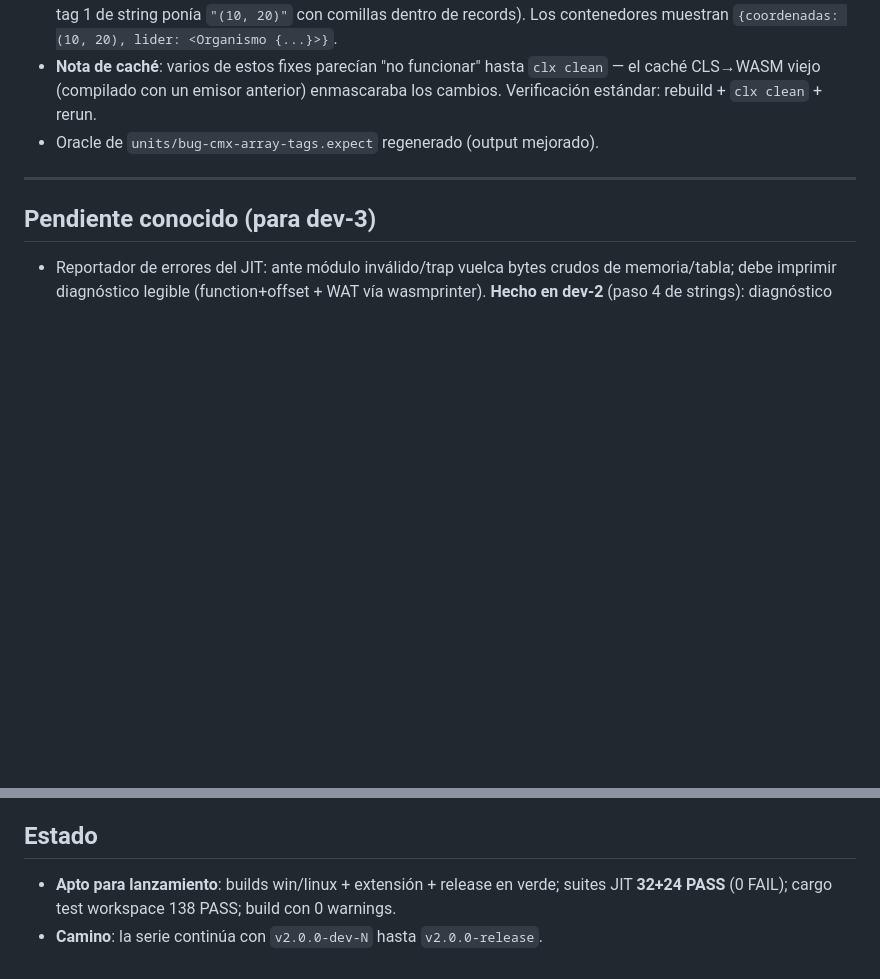
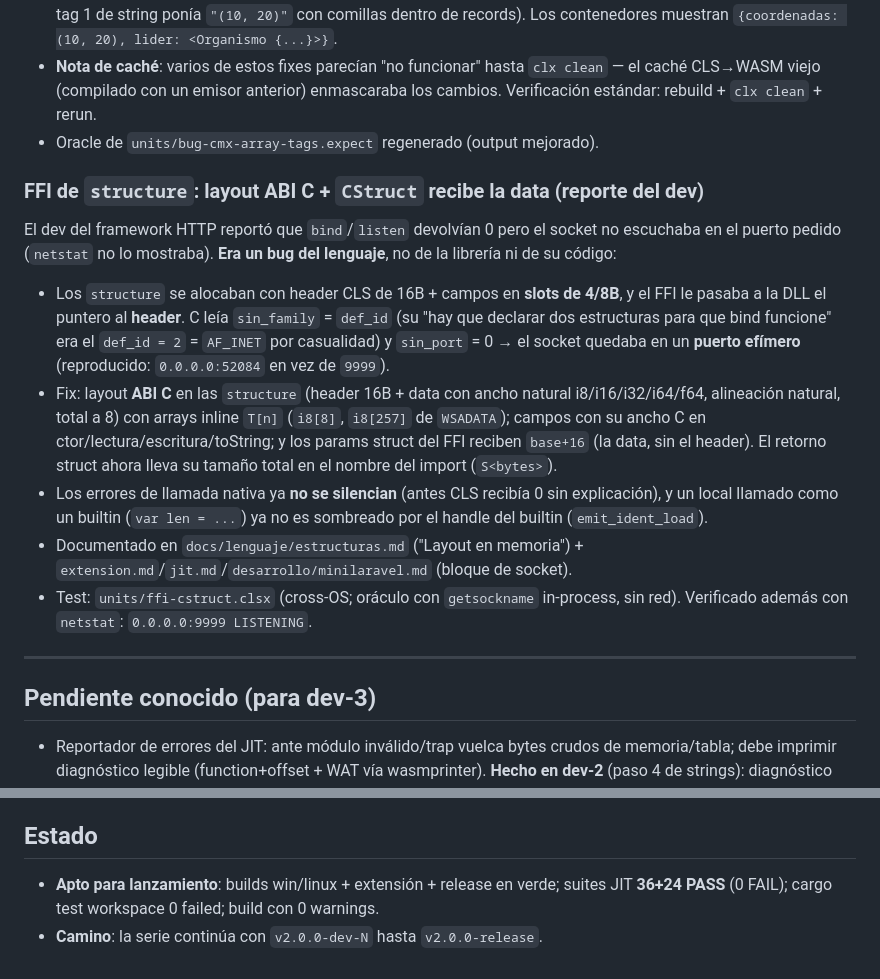
Before and after one commit to elfrask/cls, a Markdown page: devlogs/v2.0.0-dev-2.md, 2 parts joined by grey strips. Drawn GitHub-style; blank space fills up the shorter version.

Commit message:
docs(devlog): registrar el fix del FFI de structs + estado 36+24
- Nueva seccion en dev-2: reporte del dev (bind/listen sin puerto real),
  causa raiz (header CLS + slots de 8B pasados a la DLL), fix (layout ABI C,
  ptr+16, arrays inline, S<bytes>), errores de FFI visibles y sombreado de
  builtins por locales.
- Estado actualizado: suites 36+24 PASS, cargo test 0 failed.

```diff
--- a/devlogs/v2.0.0-dev-2.md
+++ b/devlogs/v2.0.0-dev-2.md
@@ -306,6 +306,33 @@ impresión muestra punteros**. Commits `7338a34` → `f35e2df`.
   rerun.
 - Oracle de `units/bug-cmx-array-tags.expect` regenerado (output mejorado).
 
+### FFI de `structure`: layout ABI C + `CStruct` recibe la data (reporte del dev)
+
+El dev del framework HTTP reportó que `bind`/`listen` devolvían 0 pero el
+socket no escuchaba en el puerto pedido (`netstat` no lo mostraba). **Era un
+bug del lenguaje**, no de la librería ni de su código:
+
+- Los `structure` se alocaban con header CLS de 16B + campos en **slots de
+  4/8B**, y el FFI le pasaba a la DLL el puntero al **header**. C leía
+  `sin_family` = `def_id` (su "hay que declarar dos estructuras para que bind
+  funcione" era el `def_id = 2` = `AF_INET` por casualidad) y `sin_port` = 0
+  → el socket quedaba en un **puerto efímero** (reproducido: `0.0.0.0:52084`
+  en vez de `9999`).
+- Fix: layout **ABI C** en las `structure` (header 16B + data con ancho
+  natural i8/i16/i32/i64/f64, alineación natural, total a 8) con arrays
+  inline `T[n]` (`i8[8]`, `i8[257]` de `WSADATA`); campos con su ancho C en
+  ctor/lectura/escritura/toString; y los params struct del FFI reciben
+  `base+16` (la data, sin el header). El retorno struct ahora lleva su tamaño
+  total en el nombre del import (`S<bytes>`).
+- Los errores de llamada nativa ya **no se silencian** (antes CLS recibía 0
+  sin explicación), y un local llamado como un builtin (`var len = ...`) ya no
+  es sombreado por el handle del builtin (`emit_ident_load`).
+- Documentado en `docs/lenguaje/estructuras.md` ("Layout en memoria") +
+  `extension.md`/`jit.md`/`desarrollo/minilaravel.md` (bloque de socket).
+- Test: `units/ffi-cstruct.clsx` (cross-OS; oráculo con `getsockname`
+  in-process, sin red). Verificado además con `netstat`: `0.0.0.0:9999
+  LISTENING`.
+
 ---
 
 ## Pendiente conocido (para dev-3)
@@ -336,6 +363,6 @@ impresión muestra punteros**. Commits `7338a34` → `f35e2df`.
 ## Estado
 
 - **Apto para lanzamiento**: builds win/linux + extensión + release en verde;
-  suites JIT **32+24 PASS** (0 FAIL); cargo test workspace 138 PASS; build con
+  suites JIT **36+24 PASS** (0 FAIL); cargo test workspace 0 failed; build con
   0 warnings.
 - **Camino**: la serie continúa con `v2.0.0-dev-N` hasta `v2.0.0-release`.
```
